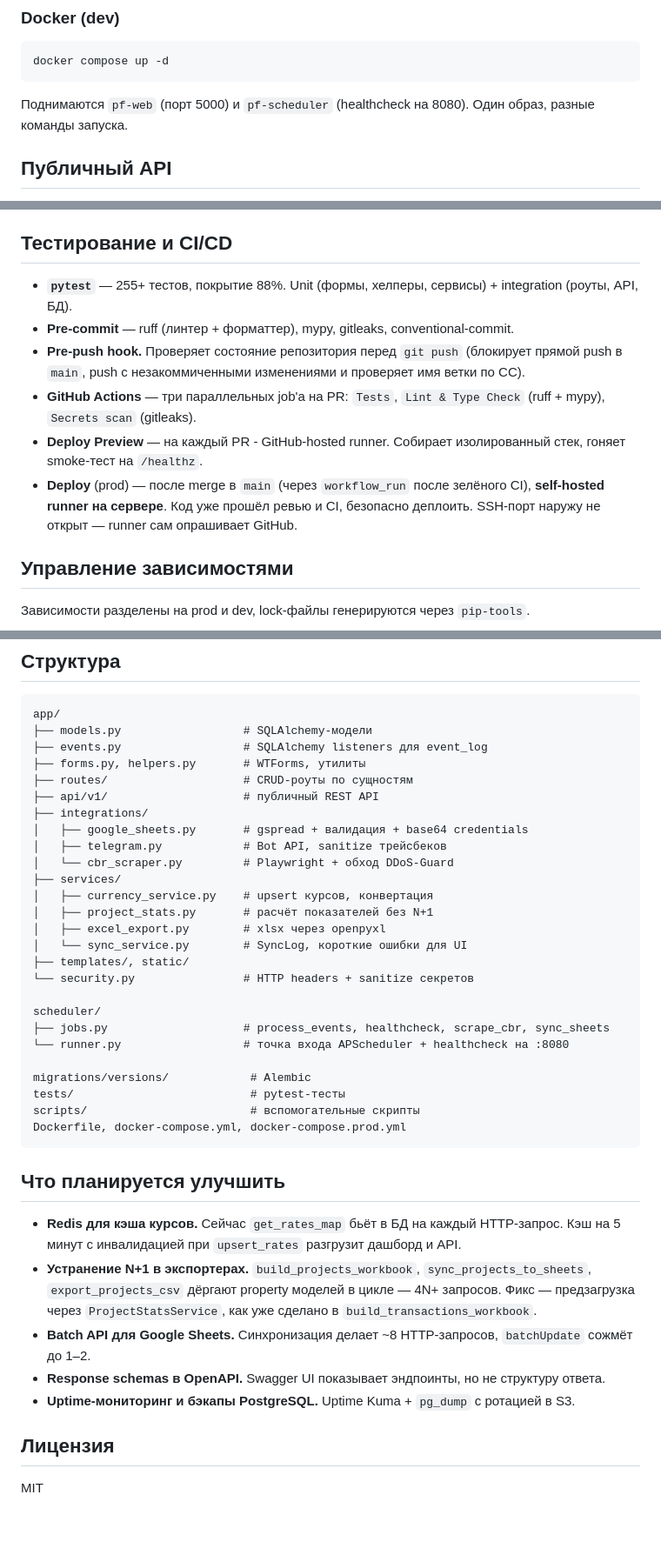
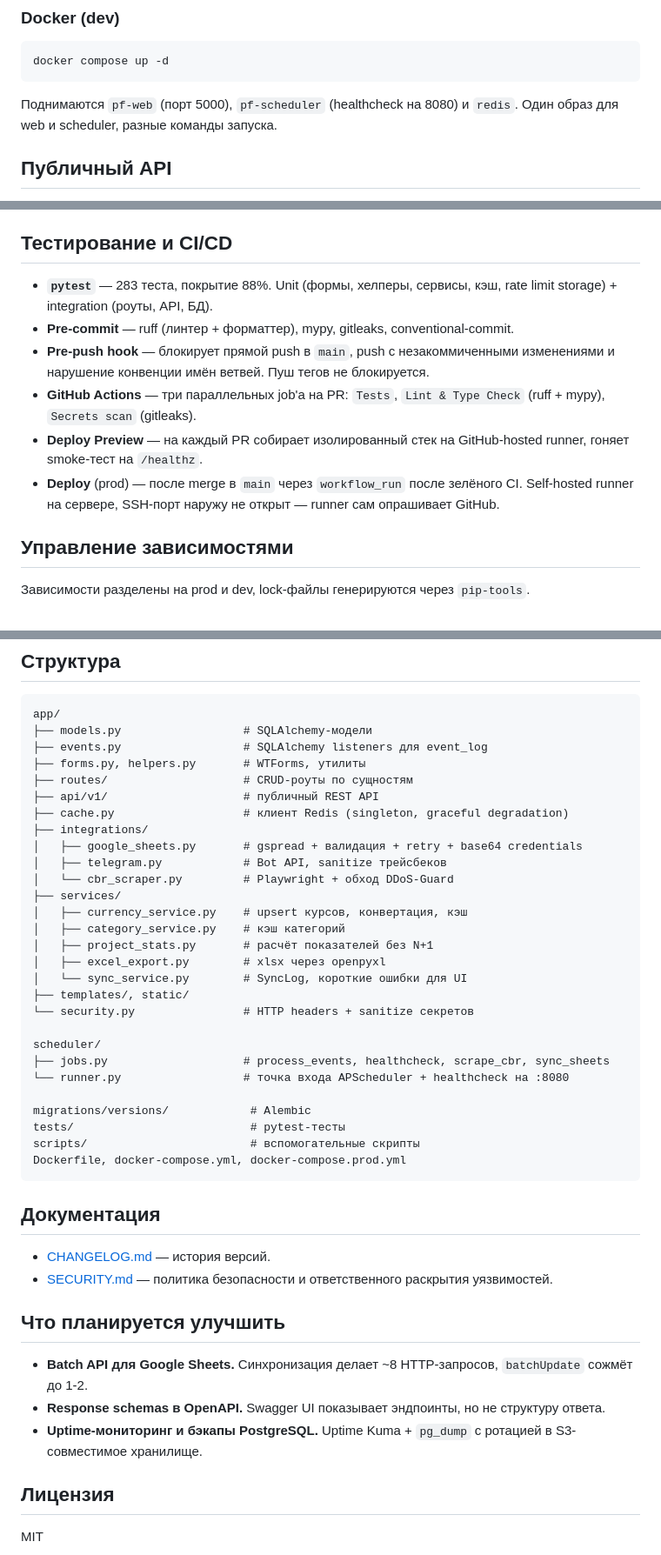
Before and after one commit to daniil-avdeenko/project-finance, a Markdown page: README.md, 3 parts joined by grey strips. Shown at 87% size. GitHub-like rendering; blank space fills up the shorter version.

````diff
--- a/README.md
+++ b/README.md
@@ -129,7 +135,7 @@ python -m scheduler.runner
 docker compose up -d
 ```
 
-Поднимаются `pf-web` (порт 5000) и `pf-scheduler` (healthcheck на 8080). Один образ, разные команды запуска.
+Поднимаются `pf-web` (порт 5000), `pf-scheduler` (healthcheck на 8080) и `redis`. Один образ для web и scheduler, разные команды запуска.
 
 ## Публичный API
 
@@ -150,12 +156,12 @@ Swagger UI: `/api/v1/docs` (за `@login_required`).
 
 ## Тестирование и CI/CD
 
-- **`pytest`** — 255+ тестов, покрытие 88%. Unit (формы, хелперы, сервисы) + integration (роуты, API, БД).
+- **`pytest`** — 283 теста, покрытие 88%. Unit (формы, хелперы, сервисы, кэш, rate limit storage) + integration (роуты, API, БД).
 - **Pre-commit** — ruff (линтер + форматтер), mypy, gitleaks, conventional-commit.
-- **Pre-push hook.** Проверяет состояние репозитория перед `git push` (блокирует прямой push в `main`, push с незакоммиченными изменениями и проверяет имя ветки по CC).
+- **Pre-push hook** — блокирует прямой push в `main`, push с незакоммиченными изменениями и нарушение конвенции имён ветвей. Пуш тегов не блокируется.
 - **GitHub Actions** — три параллельных job'а на PR: `Tests`, `Lint & Type Check` (ruff + mypy), `Secrets scan` (gitleaks).
-- **Deploy Preview** — на каждый PR - GitHub-hosted runner. Собирает изолированный стек, гоняет smoke-тест на `/healthz`.
-- **Deploy** (prod) — после merge в `main` (через `workflow_run` после зелёного CI), **self-hosted runner на сервере**. Код уже прошёл ревью и CI, безопасно деплоить. SSH-порт наружу не открыт — runner сам опрашивает GitHub.
+- **Deploy Preview** — на каждый PR собирает изолированный стек на GitHub-hosted runner, гоняет smoke-тест на `/healthz`.
+- **Deploy** (prod) — после merge в `main` через `workflow_run` после зелёного CI. Self-hosted runner на сервере, SSH-порт наружу не открыт — runner сам опрашивает GitHub.
 
 ## Управление зависимостями
 
@@ -186,12 +192,14 @@ app/
 ├── forms.py, helpers.py       # WTForms, утилиты
 ├── routes/                    # CRUD-роуты по сущностям
 ├── api/v1/                    # публичный REST API
+├── cache.py                   # клиент Redis (singleton, graceful degradation)
 ├── integrations/
-│   ├── google_sheets.py       # gspread + валидация + base64 credentials
+│   ├── google_sheets.py       # gspread + валидация + retry + base64 credentials
 │   ├── telegram.py            # Bot API, sanitize трейсбеков
 │   └── cbr_scraper.py         # Playwright + обход DDoS-Guard
 ├── services/
-│   ├── currency_service.py    # upsert курсов, конвертация
+│   ├── currency_service.py    # upsert курсов, конвертация, кэш
+│   ├── category_service.py    # кэш категорий
 │   ├── project_stats.py       # расчёт показателей без N+1
 │   ├── excel_export.py        # xlsx через openpyxl
 │   └── sync_service.py        # SyncLog, короткие ошибки для UI
@@ -208,13 +216,16 @@ scripts/                        # вспомогательные скрипты
 Dockerfile, docker-compose.yml, docker-compose.prod.yml
 ```
 
+## Документация
+
+- [CHANGELOG.md](CHANGELOG.md) — история версий.
+- [SECURITY.md](SECURITY.md) — политика безопасности и ответственного раскрытия уязвимостей.
+
 ## Что планируется улучшить
 
-- **Redis для кэша курсов.** Сейчас `get_rates_map` бьёт в БД на каждый HTTP-запрос. Кэш на 5 минут с инвалидацией при `upsert_rates` разгрузит дашборд и API.
-- **Устранение N+1 в экспортерах.** `build_projects_workbook`, `sync_projects_to_sheets`, `export_projects_csv` дёргают property моделей в цикле — 4N+ запросов. Фикс — предзагрузка через `ProjectStatsService`, как уже сделано в `build_transactions_workbook`.
-- **Batch API для Google Sheets.** Синхронизация делает ~8 HTTP-запросов, `batchUpdate` сожмёт до 1–2.
+- **Batch API для Google Sheets.** Синхронизация делает ~8 HTTP-запросов, `batchUpdate` сожмёт до 1-2.
 - **Response schemas в OpenAPI.** Swagger UI показывает эндпоинты, но не структуру ответа.
-- **Uptime-мониторинг и бэкапы PostgreSQL.** Uptime Kuma + `pg_dump` с ротацией в S3.
+- **Uptime-мониторинг и бэкапы PostgreSQL.** Uptime Kuma + `pg_dump` с ротацией в S3-совместимое хранилище.
 
 ## Лицензия
 
````
Also changed, not shown: other parts of README.md (+10 -4 lines), CHANGELOG.md (added, +49 -0 lines), SECURITY.md (added, +53 -0 lines).
